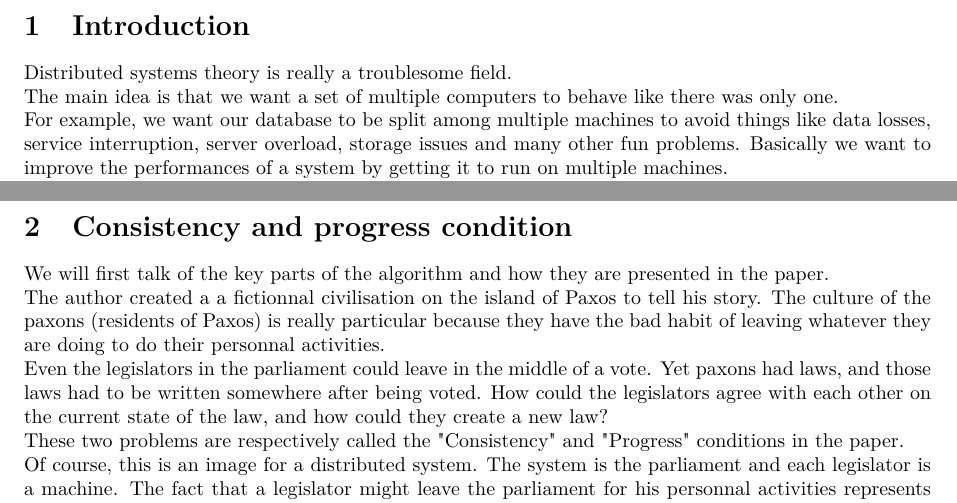
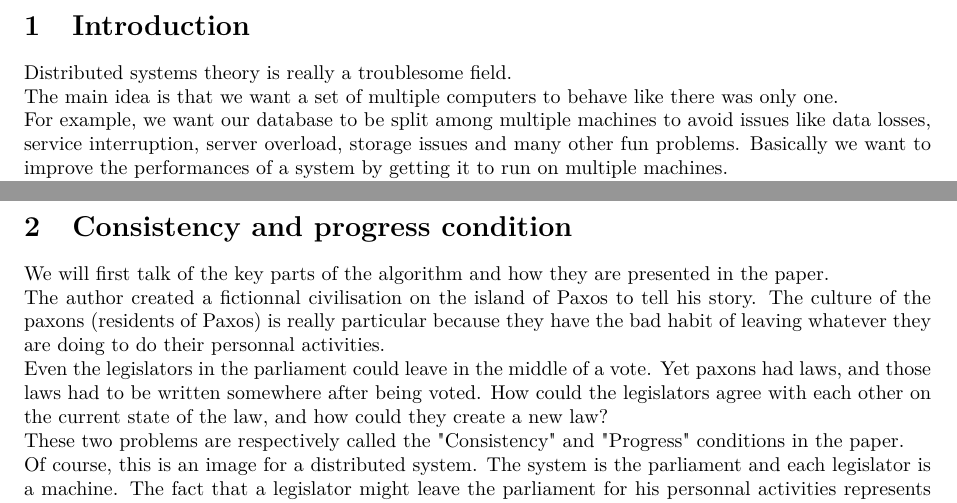
Before and after one commit to Jujure/paxos, a LaTeX document (latex/src/main.tex): two parts of pages 2 and 3 of 15, joined at a grey line, cut so that both start at the same text. Compiled offline with pdfLaTeX.

Commit message:
Fix typos in article

```diff
--- a/latex/src/main.tex
+++ b/latex/src/main.tex
@@ -15,7 +15,7 @@
 \section{Introduction}
 Distributed systems theory is really a troublesome field.\\
 The main idea is that we want a set of multiple computers to behave like there was only one.\\
-For example, we want our database to be split among multiple machines to avoid things like data losses, service interruption, server overload, storage issues and many other fun problems. Basically we want to improve the performances of a system by getting it to run on multiple machines.\\
+For example, we want our database to be split among multiple machines to avoid issues like data losses, service interruption, server overload, storage issues and many other fun problems. Basically we want to improve the performances of a system by getting it to run on multiple machines.\\
 This implies that all the machines composing our system needs to stay synchronized.\\
 There are 3 main components that we want to maintain:
 \begin{itemize}
@@ -35,7 +35,7 @@ The present article acts as a guide to navigate between the implementation and t
 
 \section{Consistency and progress condition}
 We will first talk of the key parts of the algorithm and how they are presented in the paper.\\
-The author created a a fictionnal civilisation on the island of Paxos to tell his story. The culture of the paxons (residents of Paxos) is really particular because they have the bad habit of leaving whatever they are doing to do their personnal activities.\\
+The author created a fictionnal civilisation on the island of Paxos to tell his story. The culture of the paxons (residents of Paxos) is really particular because they have the bad habit of leaving whatever they are doing to do their personnal activities.\\
 Even the legislators in the parliament could leave in the middle of a vote. Yet paxons had laws, and those laws had to be written somewhere after being voted. How could the legislators agree with each other on the current state of the law, and how could they create a new law?\\
 These two problems are respectively called the "Consistency" and "Progress" conditions in the paper.\\
 Of course, this is an image for a distributed system. The system is the parliament and each legislator is a machine. The fact that a legislator might leave the parliament for his personnal activities represents the fact that the machine either crashed or is not accessible anymore. Yet, each legislator had to know all the laws in place at the current time and must be able to vote for a new one.\\
```
Also changed, not shown: latex/paxos_made_moderately_working.pdf.
